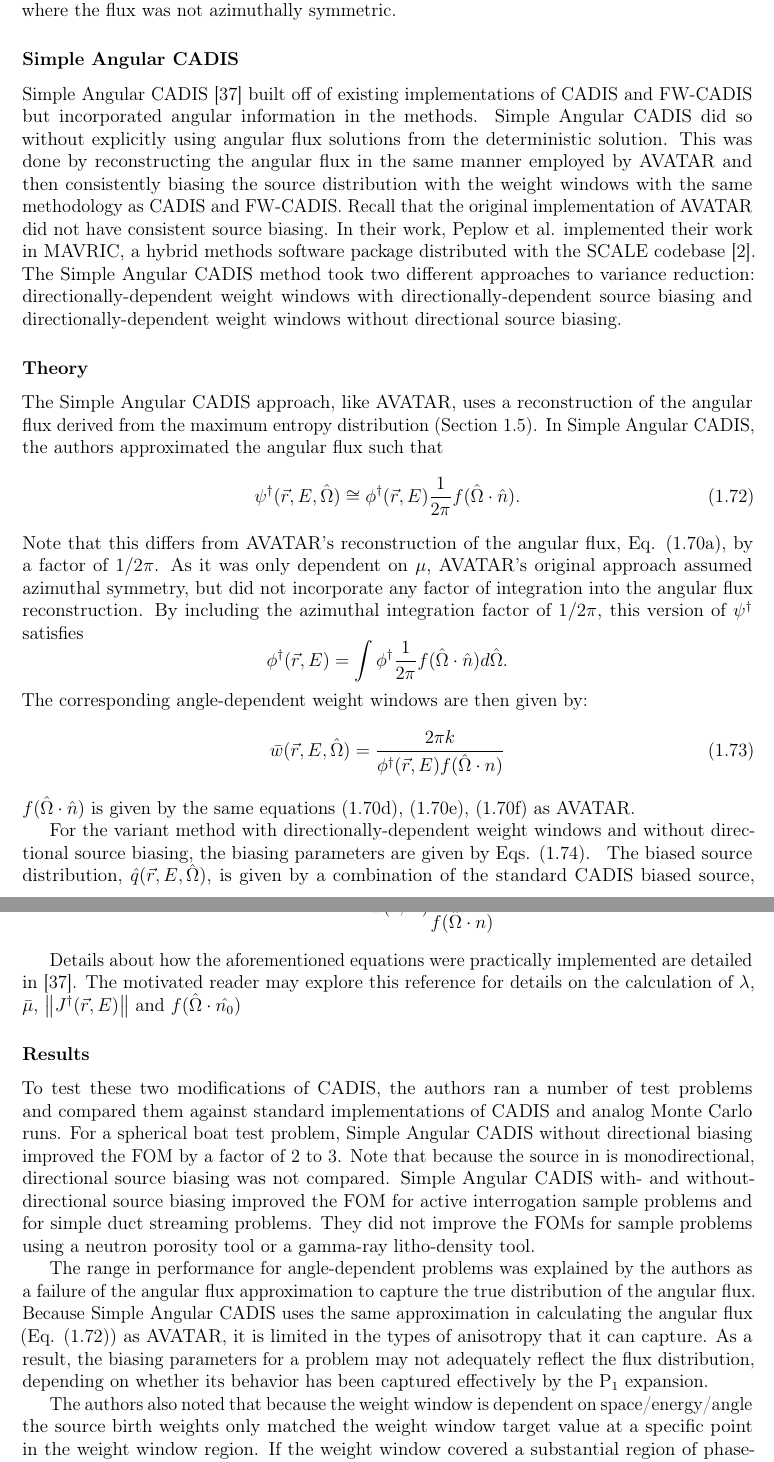
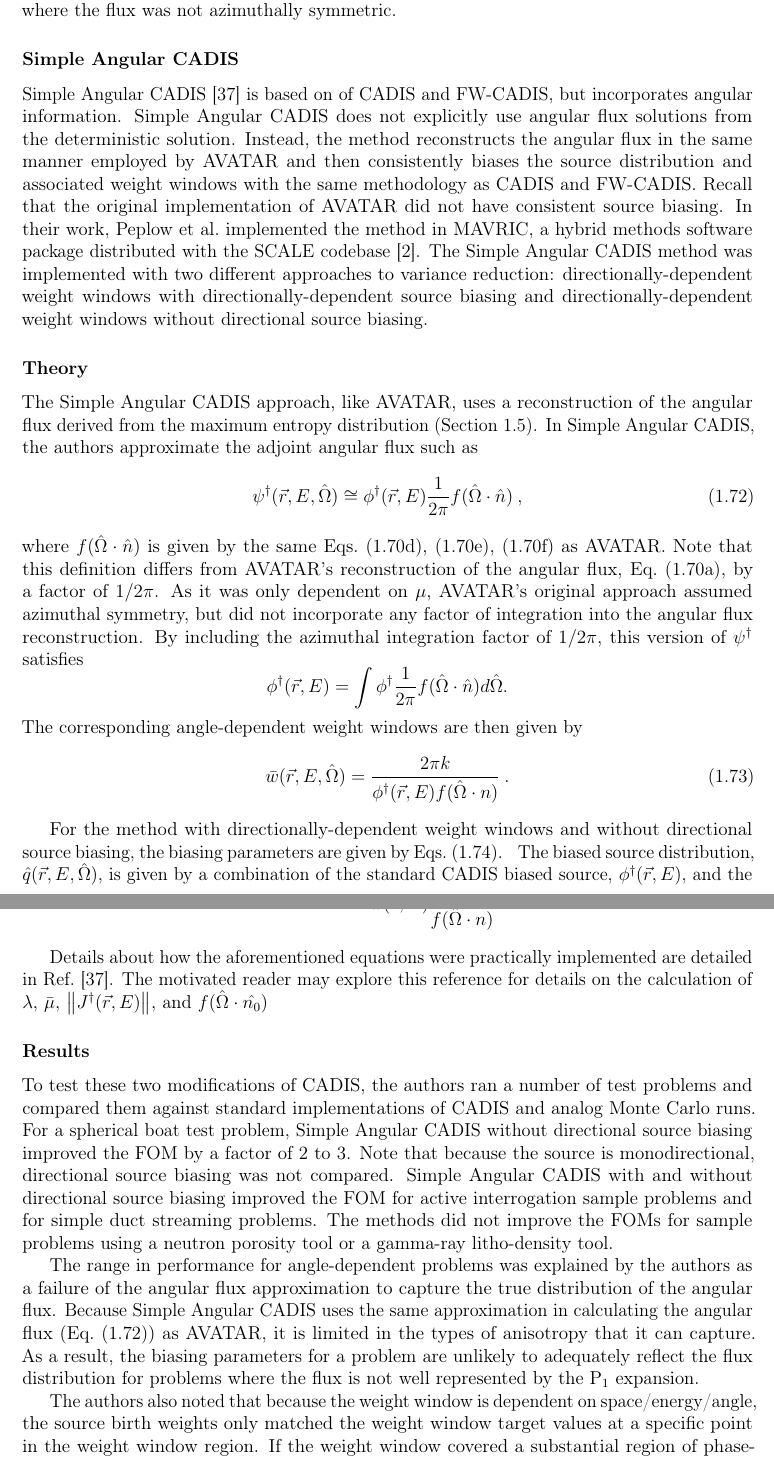
Before and after one commit to munkm/dissertation, a LaTeX thesis (chapters/lit_review/lit_review_SA.tex, which reads chapters/lit_review/angle_VR.tex): two parts of pages 34 and 36 of 46, joined at a grey line, cut so that both start at the same text. Compiled offline with pdfLaTeX; a missing bibliography style is replaced by a similar one.

Commit message:
up to seciton 2.5.2

```diff
--- a/chapters/lit_review/angle_VR.tex
+++ b/chapters/lit_review/angle_VR.tex
@@ -346,20 +346,18 @@ apply to problems where the flux was not azimuthally symmetric.
 
 \subsubsection{Simple Angular CADIS}
 
-Simple Angular CADIS \cite{peplow_consistent_2012} built off of existing
-implementations
-of CADIS and FW-CADIS but incorporated angular information in the
-methods. Simple Angular CADIS did so without explicitly using
+Simple Angular CADIS \cite{peplow_consistent_2012} is based on
+of CADIS and FW-CADIS, but incorporates angular information. Simple Angular CADIS does not explicitly use
 angular flux solutions from the deterministic solution.
-This was done by reconstructing the angular flux in the same manner employed by
+Instead, the method reconstructs the angular flux in the same manner employed by
 AVATAR and then consistently
-biasing the
-source distribution with the weight windows with the same methodology as CADIS
+biases the
+source distribution and associated weight windows with the same methodology as CADIS
 and FW-CADIS. Recall that the original
 implementation of AVATAR did not have consistent source biasing.
-In their work, Peplow et al. implemented their
-work in MAVRIC, a hybrid methods software package distributed with the SCALE
-codebase \cite{SCALE6_1}. The Simple Angular CADIS method took two different
+In their work, Peplow et al.\ implemented the method
+in MAVRIC, a hybrid methods software package distributed with the SCALE
+codebase \cite{SCALE6_1}. The Simple Angular CADIS method was implemented with two different
 approaches to variance reduction:
 directionally-dependent weight windows with directionally-dependent source
 biasing and directionally-dependent weight windows without directional source
@@ -369,16 +367,18 @@ biasing.
 
 The Simple Angular CADIS approach, like AVATAR, uses a reconstruction of the
 angular flux derived from the maximum entropy distribution (Section
-\ref{subsec:AVATAR}). In Simple Angular CADIS, the authors approximated the
-angular flux such that
+\ref{subsec:AVATAR}). In Simple Angular CADIS, the authors approximate the adjoint
+angular flux such as
 %
 \begin{equation}
 \psi^{\dagger}(\vec{r}, E, \hat \Omega) \cong \phi^{\dagger}(\vec{r}, E)
-\frac{1}{2\pi} f(\hat\Omega \cdot \hat n).
+\frac{1}{2\pi} f(\hat\Omega \cdot \hat n)\:,
 \label{eq:AvAngflux}
 \end{equation}
-Note that this differs from AVATAR's reconstruction of the angular flux,
-Eq. \eqref{eq:Av1}, by a factor of $1/2\pi$. As it was only dependent on
+where $f(\hat\Omega \cdot \hat n)$ is given by the same Eqs.\
+\eqref{eq:Av25}, \eqref{eq:Av3}, \eqref{eq:Av4} as AVATAR.
+Note that this definition differs from AVATAR's reconstruction of the angular flux,
+Eq.\ \eqref{eq:Av1}, by a factor of $1/2\pi$. As it was only dependent on
 $\mu$, AVATAR's original approach assumed azimuthal symmetry, but did not
 incorporate any factor of integration into the angular flux reconstruction. By
 including the azimuthal integration factor of $1/2\pi$, this version of
@@ -387,22 +387,22 @@ $\psi^{\dagger}$ satisfies
   \phi^{\dagger}(\vec{r}, E) = \int \phi^{\dagger} \frac{1}{2\pi} f(\hat\Omega
   \cdot \hat n) d \hat\Omega .
 \end{equation*}
-The corresponding angle-dependent weight windows are then given by:
+The corresponding angle-dependent weight windows are then given by
 \begin{equation}
 \bar {w} (\vec{r},E,\hat\Omega) = \frac{2 \pi k}{\phi^{\dagger}(\vec{r},E)
-                                  f(\hat\Omega \cdot n)}
+                                  f(\hat\Omega \cdot n)}\:.
 \end{equation}
-$f(\hat\Omega \cdot \hat n)$ is given by the same equations
-\eqref{eq:Av25}, \eqref{eq:Av3}, \eqref{eq:Av4} as AVATAR.
 
-For the variant method with directionally-dependent weight windows and without
+
+For the method with directionally-dependent weight windows and without
 directional
-source biasing, the biasing parameters are given by Eqs. \eqref{SA-CADIS1}.
+source biasing, the biasing parameters are given by Eqs.\ \eqref{SA-CADIS1}.
 \begin{subequations}
 \label{SA-CADIS1}
 The biased source distribution, $\hat{q}(\vec{r},E,\hat\Omega)$,
 is given by a combination of the standard CADIS
-biased source, $\phi^{\dagger}(\vec{r},E)$ and the original directional
+% RNS: should the standard biased source also have a hat? Wait, is the 1/R * q *phi thing the original biased source? If so, then take out the phi here.
+biased source, $\phi^{\dagger}(\vec{r},E)$, and the original directional
 source distribution, $q(\hat\Omega \cdot \hat d)$ such that
 \begin{equation}
 \begin{split}
@@ -491,9 +491,9 @@ as are the target weights
 \end{subequations}
 
 Details about how the aforementioned equations were practically implemented are
-detailed in \cite{peplow_consistent_2012}. The motivated reader may explore this
+detailed in Ref.\ \cite{peplow_consistent_2012}. The motivated reader may explore this
 reference for details on the calculation of $\lambda$, $\bar{\mu}$,
-$\left\| J^{\dagger}(\vec{r}, E)\right\|$ and $f(\hat\Omega \cdot \hat{n_0})$
+$\left\| J^{\dagger}(\vec{r}, E)\right\|$, and $f(\hat\Omega \cdot \hat{n_0})$
 
 \subsubsection*{Results}
 
@@ -501,25 +501,24 @@ To test these two modifications of CADIS, the authors ran a number of test
 problems and
 compared them against standard implementations of CADIS and analog Monte Carlo
 runs. For a spherical boat test problem, Simple Angular CADIS without
-directional biasing improved the FOM by a factor of 2 to 3. Note that because
-the source in is monodirectional, directional source biasing was not compared.
-Simple Angular CADIS with- and without- directional source biasing improved the
+directional source biasing improved the FOM by a factor of 2 to 3. Note that because
+the source is monodirectional, directional source biasing was not compared.
+Simple Angular CADIS with and without directional source biasing improved the
 FOM for active interrogation sample problems and for simple duct streaming
-problems. They did not improve the FOMs for sample problems using a neutron
+problems. The methods did not improve the FOMs for sample problems using a neutron
 porosity tool or a gamma-ray litho-density tool.
 
 The range in performance for
 angle-dependent problems was explained by the authors as a failure of the
 angular flux approximation to capture the true distribution of the angular flux.
 Because Simple Angular CADIS uses the same approximation in calculating the
-angular flux (Eq. \eqref{eq:AvAngflux}) as AVATAR, it is limited in the types of anisotropy
-that it can capture. As a result, the biasing parameters for a problem may not
-adequately reflect the flux distribution, depending on whether its behavior has
-been captured effectively by the P$_1$ expansion.
+angular flux (Eq.\ \eqref{eq:AvAngflux}) as AVATAR, it is limited in the types of anisotropy
+that it can capture. As a result, the biasing parameters for a problem are unlikely to
+adequately reflect the flux distribution for problems where the flux is not well represented by the P$_1$ expansion.
 
 The authors also noted that because the weight window is dependent on
-space/energy/angle the source birth weights only matched
-the weight window target value at a specific point in the weight window region.
+space/energy/angle, the source birth weights only matched
+the weight window target values at a specific point in the weight window region.
 If the weight window covered a substantial region of phase-space, this could
 result in particle birth weights that do not adequately correspond to the
 importance of the region that they are born into, resulting in increased runtime
```
Also changed, not shown: chapters/lit_review/angle_VR.tex (42 more changed lines).
